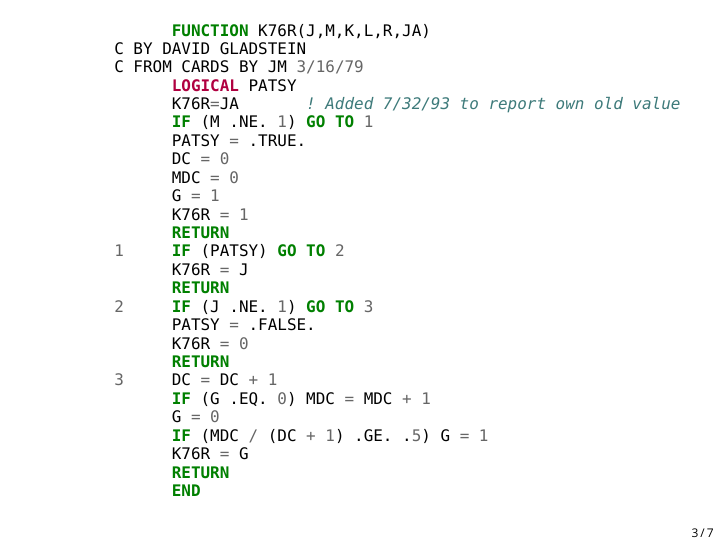
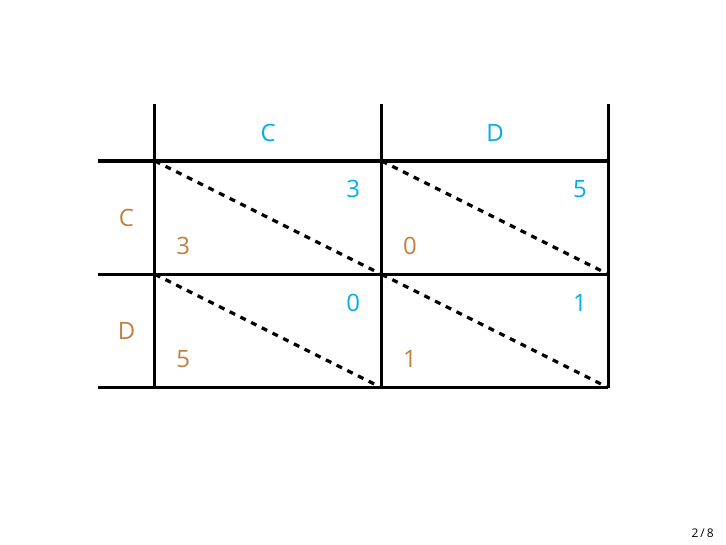
Before and after one commit to meatballs/pyconuk2017, LaTeX slides (main.tex, which reads payoff.tex): page 3 of 8 before the commit and page 2 of 9 after it. Compiled offline with XeLaTeX; a missing font is replaced by an installed copy or a similar font.

Commit message:
Add payoff diagram

```diff
--- /dev/null
+++ b/payoff.tex
@@ -0,0 +1,40 @@
+%!TEX root = main.tex
+\begin{frame}{}
+    \centering
+    \begin{tikzpicture}
+    \tikzstyle{state}=[minimum width=1cm, font=\boldmath];
+
+    % horizontal lines
+    \draw[-, line width=2pt, ultra thick] (-1, -2) -- (8, -2) node[right] {};
+    \draw[-, line width=2pt, ultra thick] (-1, 0) -- (8, 0) node[right] {};
+    \draw[-, line width=2pt, ultra thick] (-1, 2) -- (8, 2) node[right] {};
+
+    % vertical lines
+    \draw[-, line width=2pt, ultra thick] (0,-2) -- (0,3) node[above] {};
+    \draw[-, line width=2pt, ultra thick] (4,-2) -- (4,3) node[above] {};
+    \draw[-, line width=2pt, ultra thick] (8,-2) -- (8,3) node[above] {};
+
+    % dashed lines
+    \draw[dashed, line width=1pt, ultra thick] (0, 2) -- (4, 0) node[right] {};
+    \draw[dashed, line width=1pt, ultra thick] (4, 2) -- (8, 0) node[right] {};
+    \draw[dashed, line width=1pt, ultra thick] (0, 0) -- (4, -2) node[right] {};
+    \draw[dashed, line width=1pt, ultra thick] (4, 0) -- (8, -2) node[right] {};
+
+    % player's actions
+    \node[circle, ultra thick] (0) at (2, 2.5) [state] {\small \textcolor{cyan}C};
+    \node[circle, ultra thick] (0) at (6, 2.5) [state] {\small \textcolor{cyan}D};
+    \node[circle, ultra thick] (0) at (-0.5, 1) [state] {\small \textcolor{brown}C};
+    \node[circle, ultra thick] (0) at (-0.5, -1) [state] {\small \textcolor{brown}D};
+
+    % payoffs
+    \node[circle, ultra thick] (0) at (3.5, 1.5) [state] {\small \textcolor{cyan}3};
+    \node[circle, ultra thick] (0) at (3.5, -0.5) [state] {\small \textcolor{cyan}0};
+    \node[circle, ultra thick] (0) at (0.5, 0.5) [state] {\small \textcolor{brown}3};
+    \node[circle, ultra thick] (0) at (0.5, -1.5) [state] {\small \textcolor{brown}5};
+    \node[circle, ultra thick] (0) at (7.5, 1.5) [state] {\small \textcolor{cyan}5};
+    \node[circle, ultra thick] (0) at (7.5, -0.5) [state] {\small \textcolor{cyan}1};
+    \node[circle, ultra thick] (0) at (4.5, 0.5) [state] {\small \textcolor{brown}0};
+    \node[circle, ultra thick] (0) at (4.5, -1.5) [state] {\small \textcolor{brown}1};
+
+    \end{tikzpicture}
+\end{frame}
```
Also changed, not shown: main.tex (+1 -0 lines).
